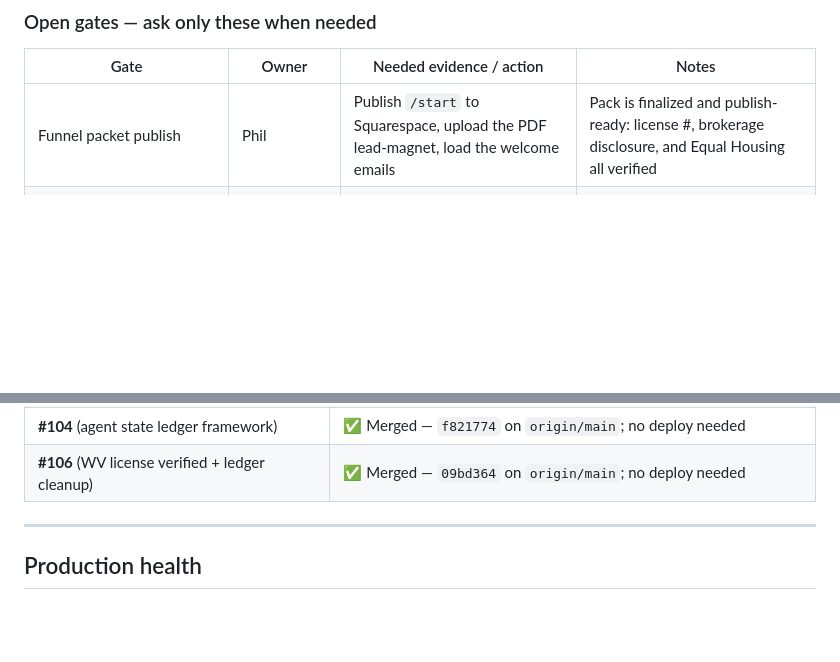
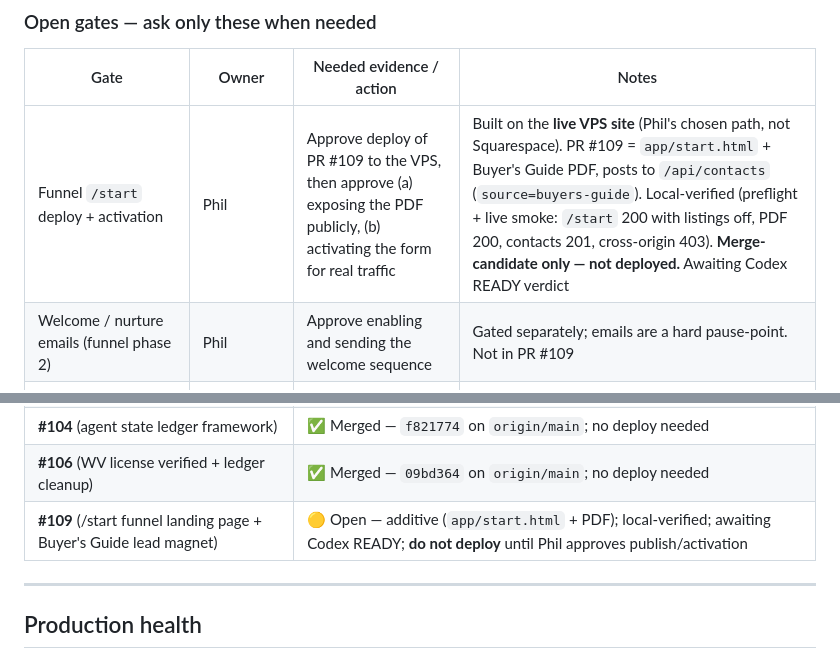
Before and after one commit to malickland-304/wv-property-intelligence, a Markdown page: PROJECT_STATE.md, 2 parts joined by grey strips. Rendered like a GitHub page; blank space fills up the shorter version.

Commit message:
docs(ledger): record /start funnel build (PR #109); correct publish gate to VPS path
The funnel publish gate previously said 'Squarespace' — Phil chose the live VPS
site instead. Update the open gate to the VPS deploy/activation gate, split out
the phase-2 email gate, and add #109 to the PR status table (open, do-not-deploy).

Co-Authored-By: Claude Opus 4.8 <noreply@anthropic.com>

```diff
--- a/PROJECT_STATE.md
+++ b/PROJECT_STATE.md
@@ -51,7 +51,8 @@ Agents must use `PROJECT_STATE.md`, GitHub PR state, and live production checks
 
 | Gate | Owner | Needed evidence / action | Notes |
 |------|-------|--------------------------|-------|
-| Funnel packet publish | Phil | Publish `/start` to Squarespace, upload the PDF lead-magnet, load the welcome emails | Pack is finalized and publish-ready: license #, brokerage disclosure, and Equal Housing all verified |
+| Funnel `/start` deploy + activation | Phil | Approve deploy of PR #109 to the VPS, then approve (a) exposing the PDF publicly, (b) activating the form for real traffic | Built on the **live VPS site** (Phil's chosen path, not Squarespace). PR #109 = `app/start.html` + Buyer's Guide PDF, posts to `/api/contacts` (`source=buyers-guide`). Local-verified (preflight + live smoke: `/start` 200 with listings off, PDF 200, contacts 201, cross-origin 403). **Merge-candidate only — not deployed.** Awaiting Codex READY verdict |
+| Welcome / nurture emails (funnel phase 2) | Phil | Approve enabling and sending the welcome sequence | Gated separately; emails are a hard pause-point. Not in PR #109 |
 | Optional alternate footer wording from Sheila | Sheila | Sheila-approved exact wording only if she wants something different from the current live-aligned block | Not blocking; the default form is already in the pack. The live fee/brokerage wording is closed |
 | Railway hard-delete after retention | Phil | Explicit approval after 30-90 day retention window | Service/volume retained for rollback window; deployments are removed |
 | Remove `railway.json` and legacy GitHub deployment environments | Phil / repo maintainer | Decision after retention-window hard-delete | Keep until the Railway twin is fully deleted |
@@ -108,6 +109,7 @@ Recent PRs #98, #100, #101, and #102 are merged. Open issue/PR counts must still
 | **#102** (production smoke respects listings feature flag) | ✅ Merged — `b6eaefa` on `origin/main`; no deploy needed |
 | **#104** (agent state ledger framework) | ✅ Merged — `f821774` on `origin/main`; no deploy needed |
 | **#106** (WV license verified + ledger cleanup) | ✅ Merged — `09bd364` on `origin/main`; no deploy needed |
+| **#109** (/start funnel landing page + Buyer's Guide lead magnet) | 🟡 Open — additive (`app/start.html` + PDF); local-verified; awaiting Codex READY; **do not deploy** until Phil approves publish/activation |
 
 ---
 
```
